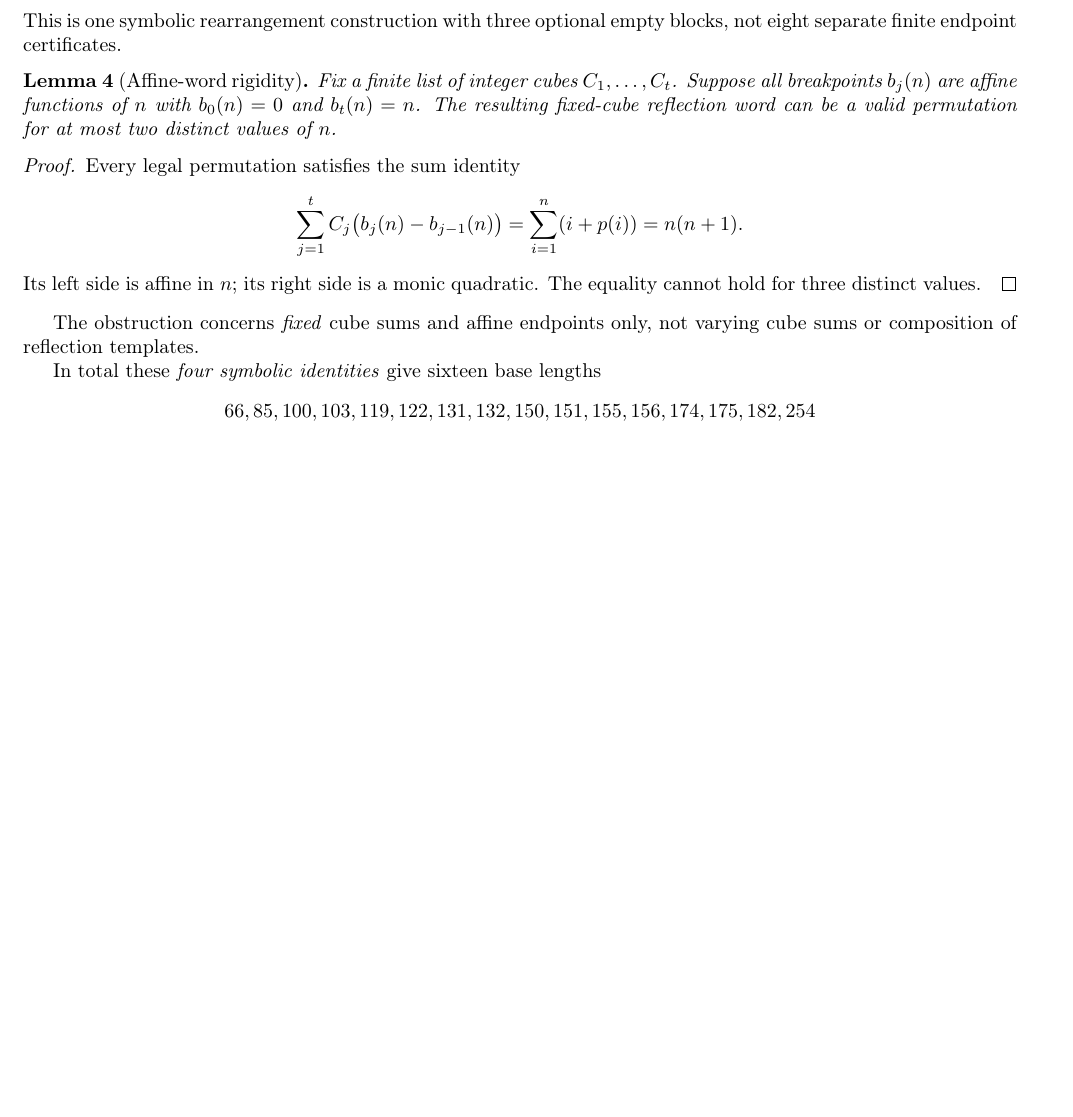
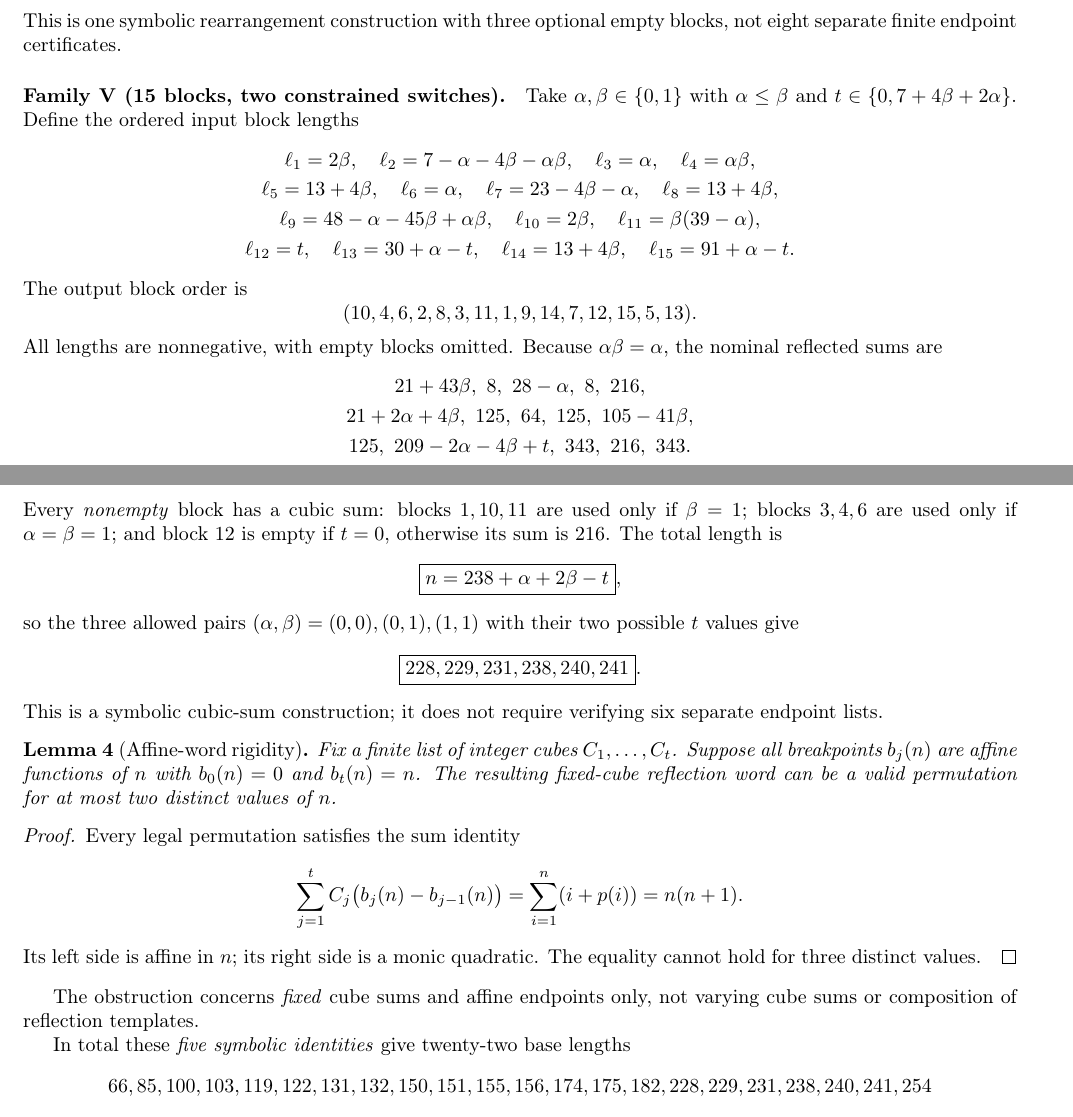
Before and after one commit to ddy314/oeis-papers, a LaTeX paper (papers/A006063/finite_base_note.tex): part of page 2 of 5 before the commit and two parts of pages 2 and 3 of 5 after it, the two joined at a grey line, cut so that both start at the same text, the shorter picture padded with empty space. Compiled offline with pdfLaTeX.

Commit message:
A006063: integrate 15-block family and reduce standalone/main finite appendices to 60 rows

```diff
--- a/papers/A006063/finite_base_note.tex
+++ b/papers/A006063/finite_base_note.tex
@@ -6,7 +6,7 @@
 \usepackage{hyperref}
 \newtheorem{theorem}{Theorem}
 \newtheorem{lemma}{Lemma}
-\title{Cube-Sum Permutations: 66 Integer Identities and Four Algebraic Templates}
+\title{Cube-Sum Permutations: 60 Integer Identities and Five Algebraic Templates}
 \author{Qichao Wang}
 \date{October 2026}
 
@@ -177,6 +177,57 @@ This is one symbolic rearrangement construction
 with three optional empty blocks, not eight
 separate finite endpoint certificates.
 
+\paragraph{Family V (15 blocks, two constrained switches).}
+Take $\alpha,\beta\in\{0,1\}$ with
+$\alpha\le\beta$ and
+$t\in\{0,7+4\beta+2\alpha\}$.
+Define the ordered input block lengths
+\[
+\begin{gathered}
+\ell_1=2\beta,\quad
+\ell_2=7-\alpha-4\beta-\alpha\beta,\quad
+\ell_3=\alpha,\quad\ell_4=\alpha\beta,\\
+\ell_5=13+4\beta,\quad\ell_6=\alpha,\quad
+\ell_7=23-4\beta-\alpha,\quad\ell_8=13+4\beta,\\
+\ell_9=48-\alpha-45\beta+\alpha\beta,\quad
+\ell_{10}=2\beta,\quad\ell_{11}=\beta(39-\alpha),\\
+\ell_{12}=t,\quad\ell_{13}=30+\alpha-t,\quad
+\ell_{14}=13+4\beta,\quad
+\ell_{15}=91+\alpha-t.
+\end{gathered}
+\]
+The output block order is
+\[
+(10,4,6,2,8,3,11,1,9,14,7,12,15,5,13).
+\]
+All lengths are nonnegative, with empty blocks omitted.
+Because $\alpha\beta=\alpha$, the nominal reflected
+sums are
+\[
+\begin{gathered}
+21+43\beta,\ 8,\ 28-\alpha,\ 8,\ 216,\\
+21+2\alpha+4\beta,\ 125,\ 64,\ 125,\ 105-41\beta,\\
+125,\ 209-2\alpha-4\beta+t,\ 343,\ 216,\ 343.
+\end{gathered}
+\]
+Every \emph{nonempty} block has a cubic sum:
+blocks $1,10,11$ are used only if $\beta=1$;
+blocks $3,4,6$ are used only if
+$\alpha=\beta=1$; and block $12$ is empty
+if $t=0$, otherwise its sum is $216$.
+The total length is
+\[
+\boxed{n=238+\alpha+2\beta-t},
+\]
+so the three allowed pairs
+$(\alpha,\beta)=(0,0),(0,1),(1,1)$
+with their two possible $t$ values give
+\[
+\boxed{228,229,231,238,240,241}.
+\]
+This is a symbolic cubic-sum construction;
+it does not require verifying six separate endpoint lists.
+
 \begin{lemma}[Affine-word rigidity]\label{lem:rigid}
 Fix a finite list of integer cubes $C_1,\ldots,C_t$.
 Suppose all breakpoints $b_j(n)$ are affine
@@ -199,8 +250,8 @@ The obstruction concerns \emph{fixed} cube sums
 and affine endpoints only, not varying cube
 sums or composition of reflection templates.
 
-In total these \emph{four symbolic identities}
-give sixteen base lengths
+In total these \emph{five symbolic identities}
+give twenty-two base lengths
 \[
-66,85,100,103,119,122,131,132,150,151,155,156,174,175,182,254
+66,85,100,103,119,122,131,132,150,151,155,156,174,175,182,228,229,231,238,240,241,254
 \]
```
Also changed, not shown: papers/A006063/finite_base_note.tex (32 more changed lines).
